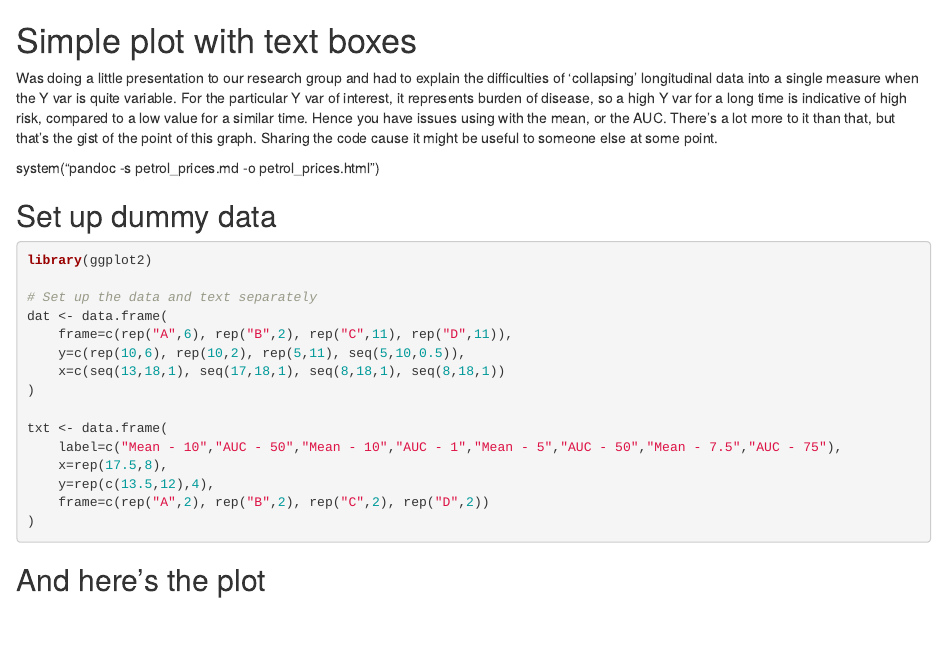
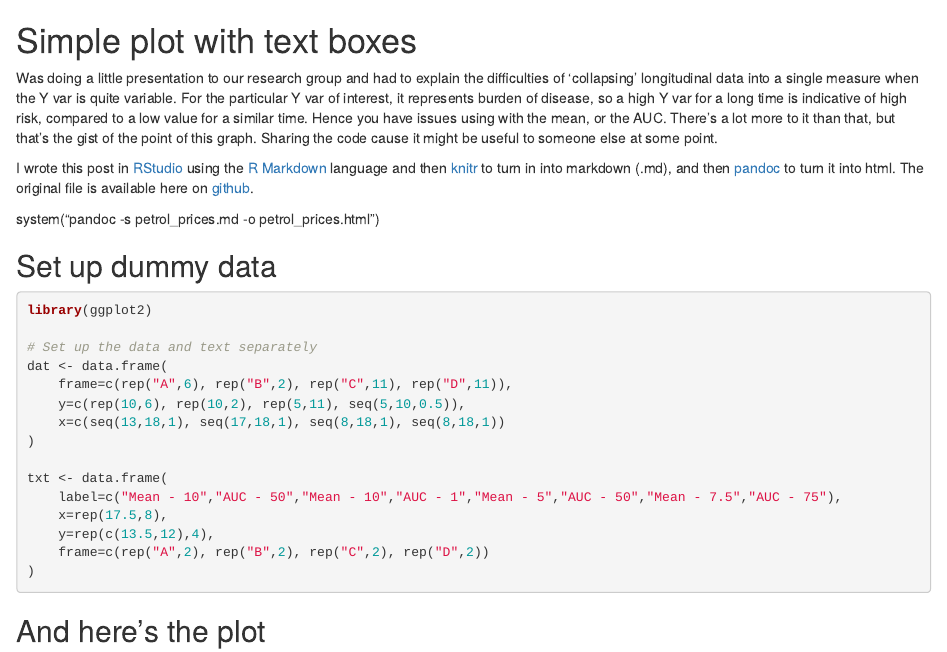
Before and after one commit to nzcoops/blog_code, an R Markdown document (ggplot_post_text_example.Rmd): the page in a window 1100 px wide, from its top. Rendered offline with R 4.5, knitr and Pandoc, with nearby package versions.

Commit message:
second post using this method

```diff
--- a/ggplot_post_text_example.Rmd
+++ b/ggplot_post_text_example.Rmd
@@ -4,6 +4,8 @@ Simple plot with text boxes
 Was doing a little presentation to our research group and had to explain the difficulties of 'collapsing' longitudinal data into a single measure when the Y var is quite variable. For the particular Y var of interest, it represents burden of disease, so a high Y var for a long time is indicative of high risk, compared to a low value for a similar time. Hence you have issues using with the mean, or the AUC. There's a lot more to it than that, but that's the gist of the point of this graph. Sharing the code cause it might be useful to someone else at some point.
 
 <!-- more -->
+
+I wrote this post in [RStudio](http://rstudio.org/download/) using the [R Markdown](http://www.rstudio.org/docs/authoring/using_markdown) language and then [knitr](http://yihui.name/knitr/) to turn in into markdown (.md), and then [pandoc](http://johnmacfarlane.net/pandoc/) to turn it into html. The original file is available here on [github](https://github.com/nzcoops/blog_code/blob/master/ggplot_post_text_example.Rmd).
 
 system("pandoc -s petrol_prices.md -o petrol_prices.html")
 
```
